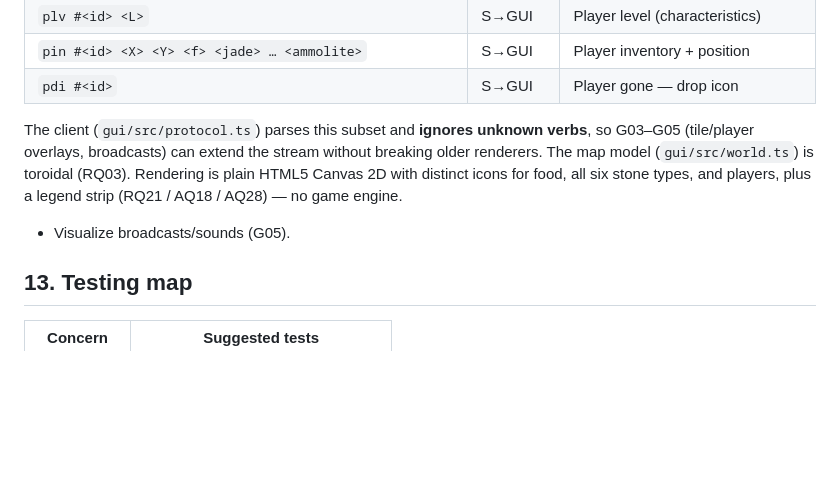
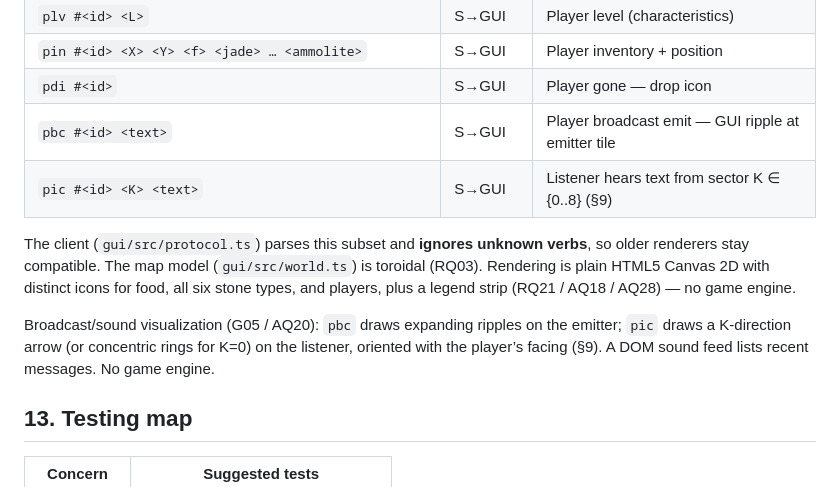
Before and after one commit to sofiabusho/zappy, a Markdown page: docs/SDS.md, the part around the change. GitHub-like rendering; blank space fills up the shorter version.

```diff
--- a/docs/SDS.md
+++ b/docs/SDS.md
@@ -256,16 +256,19 @@ Resource fields use the canonical inventory order (§5):
 | `plv #<id> <L>` | S→GUI | Player level (characteristics) |
 | `pin #<id> <X> <Y> <f> <jade> … <ammolite>` | S→GUI | Player inventory + position |
 | `pdi #<id>` | S→GUI | Player gone — drop icon |
+| `pbc #<id> <text>` | S→GUI | Player broadcast emit — GUI ripple at emitter tile |
+| `pic #<id> <K> <text>` | S→GUI | Listener hears text from sector K ∈ {0..8} (§9) |
 
 The client (`gui/src/protocol.ts`) parses this subset and **ignores unknown
-verbs**, so G03–G05 (tile/player overlays, broadcasts) can extend the stream
-without breaking older renderers. The map model (`gui/src/world.ts`) is
-toroidal (RQ03). Rendering is plain HTML5 Canvas 2D with distinct icons for
+verbs**, so older renderers stay compatible. The map model (`gui/src/world.ts`)
+is toroidal (RQ03). Rendering is plain HTML5 Canvas 2D with distinct icons for
 food, all six stone types, and players, plus a legend strip (RQ21 / AQ18 /
 AQ28) — no game engine.
 
-- Visualize broadcasts/sounds (G05).
-
+Broadcast/sound visualization (G05 / AQ20): `pbc` draws expanding ripples on
+the emitter; `pic` draws a K-direction arrow (or concentric rings for K=0) on
+the listener, oriented with the player’s facing (§9). A DOM sound feed lists
+recent messages. No game engine.
 ## 13. Testing map
 
 | Concern | Suggested tests |
```
Also changed, not shown: docs/handoff-notes/G05-broadcast-sound-visualization.md (added, +45 -0 lines), docs/ticket-tracker.md (+7 -6 lines).
